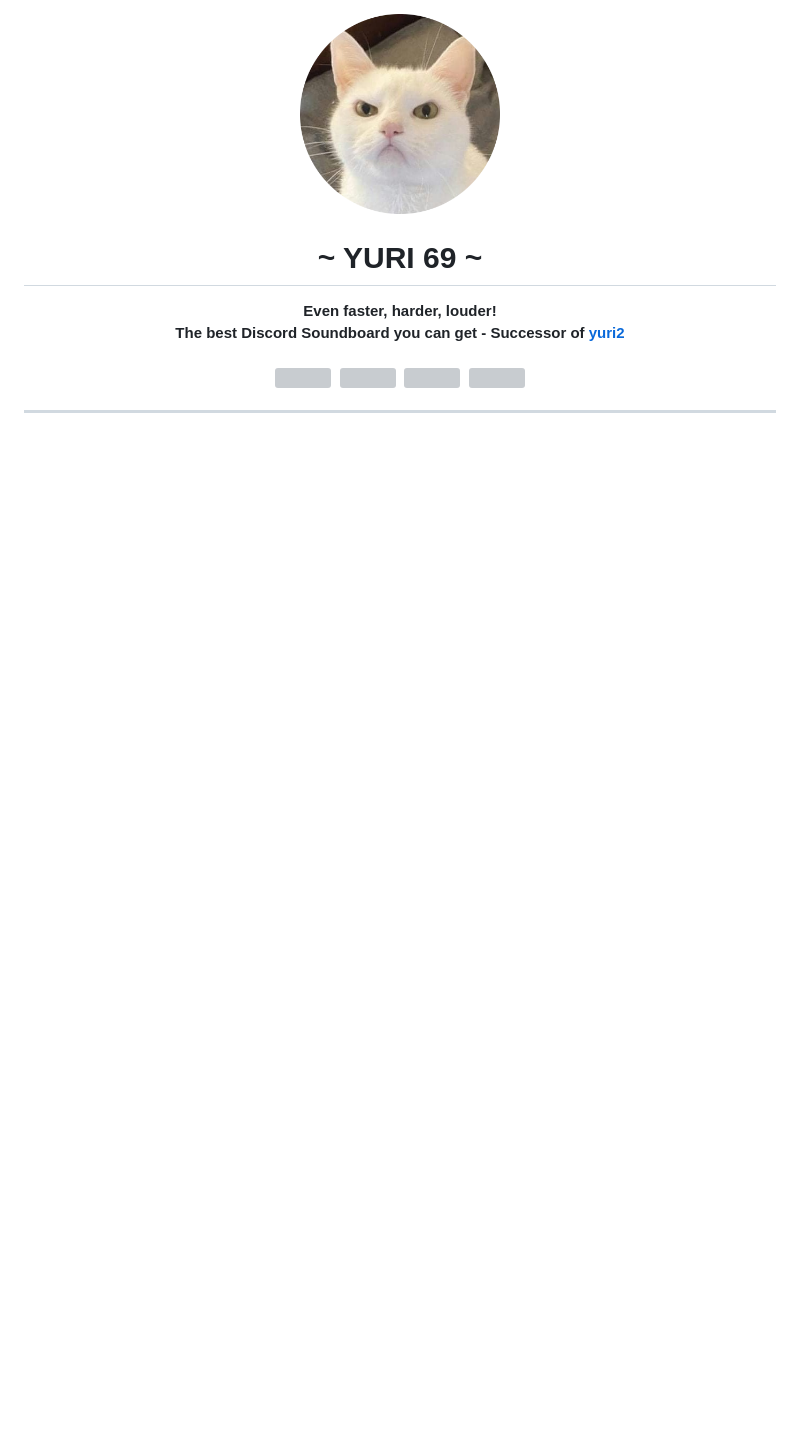
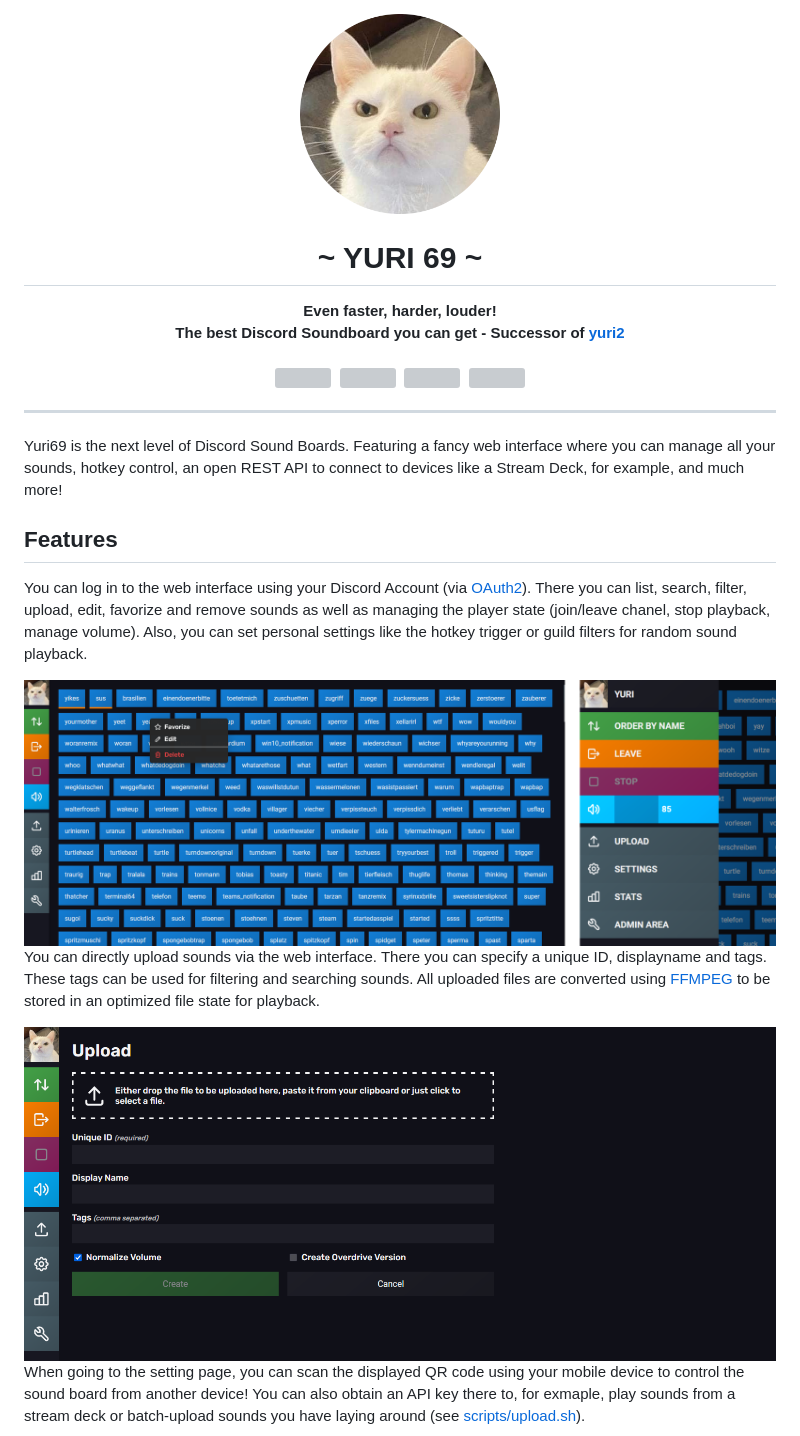
Before and after one commit to zekroTJA/yuri69, a Markdown page: README.md, the part around one of its changes. Rendered like a GitHub page; pictures changed too: .github/media/ss/0.png (added), .github/media/ss/1.png (added); blank space fills up the shorter version; grey boxes are pictures that could not be loaded.

Commit message:
update readme and example config

```diff
--- a/README.md
+++ b/README.md
@@ -9,3 +9,18 @@
 </div>
 
 ---
+
+Yuri69 is the next level of Discord Sound Boards. Featuring a fancy web interface where you can manage all your sounds, hotkey control, an open REST API to connect to devices like a Stream Deck, for example, and much more!
+
+## Features
+
+You can log in to the web interface using your Discord Account (via [OAuth2](https://oauth.net/2/)). There you can list, search, filter, upload, edit, favorize and remove sounds as well as managing the player state (join/leave chanel, stop playback, manage volume). Also, you can set personal settings like the hotkey trigger or guild filters for random sound playback.
+
+<img src=".github/media/ss/0.png" width="100%" />
+
+You can directly upload sounds via the web interface. There you can specify a unique ID, displayname and tags. These tags can be used for filtering and searching sounds. All uploaded files are converted using [FFMPEG](https://ffmpeg.org/) to be stored in an optimized file state for playback.
+
+<img src=".github/media/ss/1.png" width="100%" />
+
+When going to the setting page, you can scan the displayed QR code using your mobile device to control the sound board from another device! You can also obtain an API key there to, for exmaple, play sounds from a stream deck or batch-upload sounds you have laying around (see [scripts/upload.sh](scripts/upload.sh)).
+
```
Also changed, not shown: other parts of README.md (+17 -0 lines), .github/media/ss/2.png (added), .github/media/ss/3.png (added), .github/media/ss/4.png (added), 2 other files.
